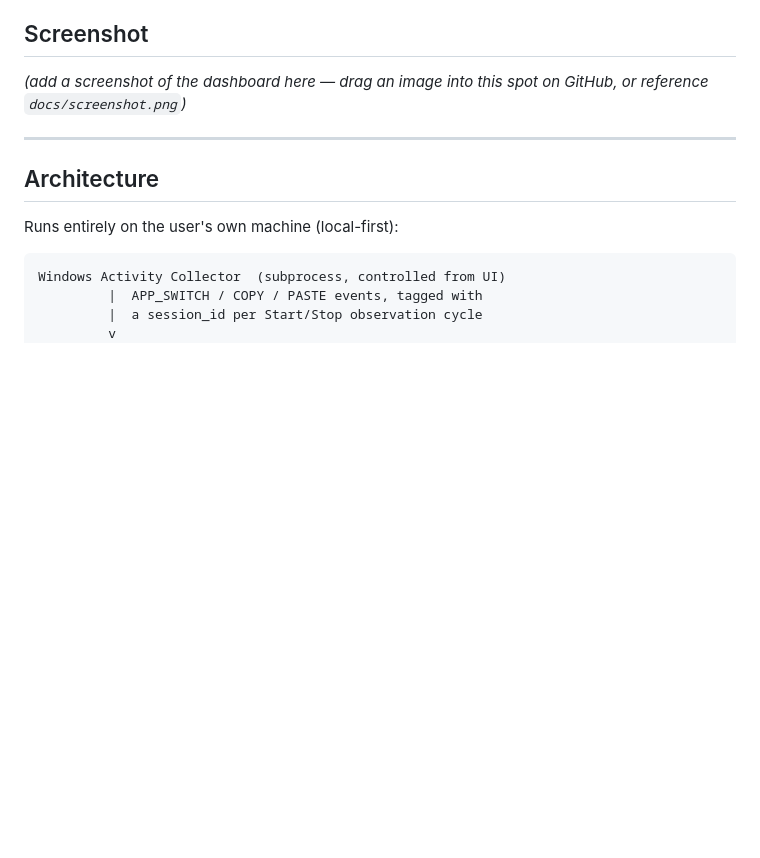
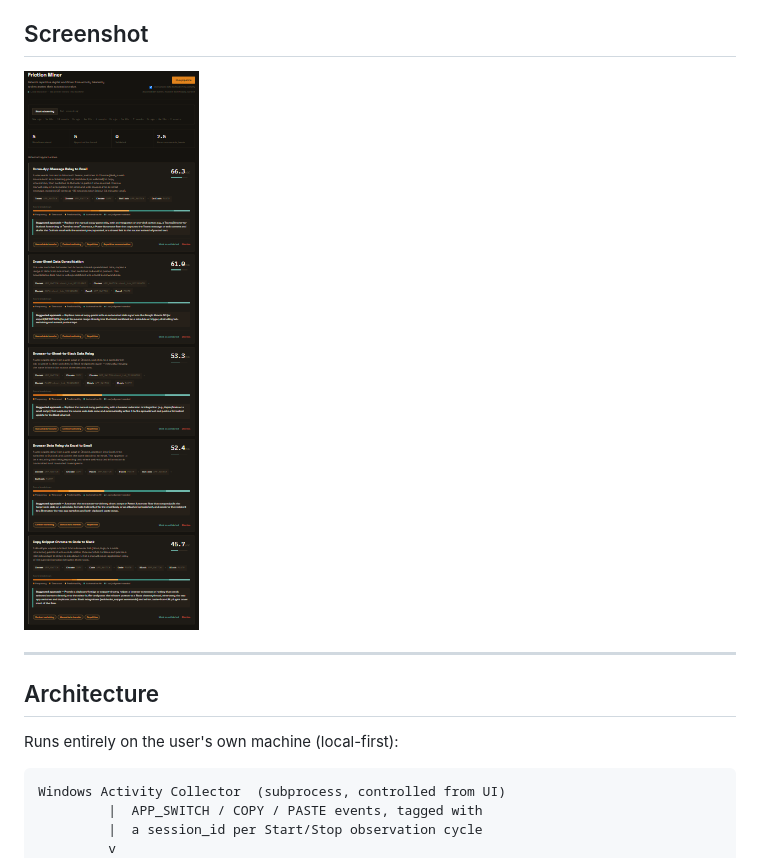
Before and after one commit to mjy976/friction_miner, a Markdown page: README.md, the part around the change. Rendered like a GitHub page; pictures changed too: docs/screenshot.png (added); blank space fills up the shorter version.

Commit message:
docs: add dashboard screenshot to README

```diff
--- a/README.md
+++ b/README.md
@@ -24,7 +24,7 @@ Most "productivity AI" tools either require the user to manually describe their
 
 ## Screenshot
 
-*(add a screenshot of the dashboard here — drag an image into this spot on GitHub, or reference `docs/screenshot.png`)*
+![Friction Miner Dashboard](docs/screenshot.png)
 
 ---
 
```
